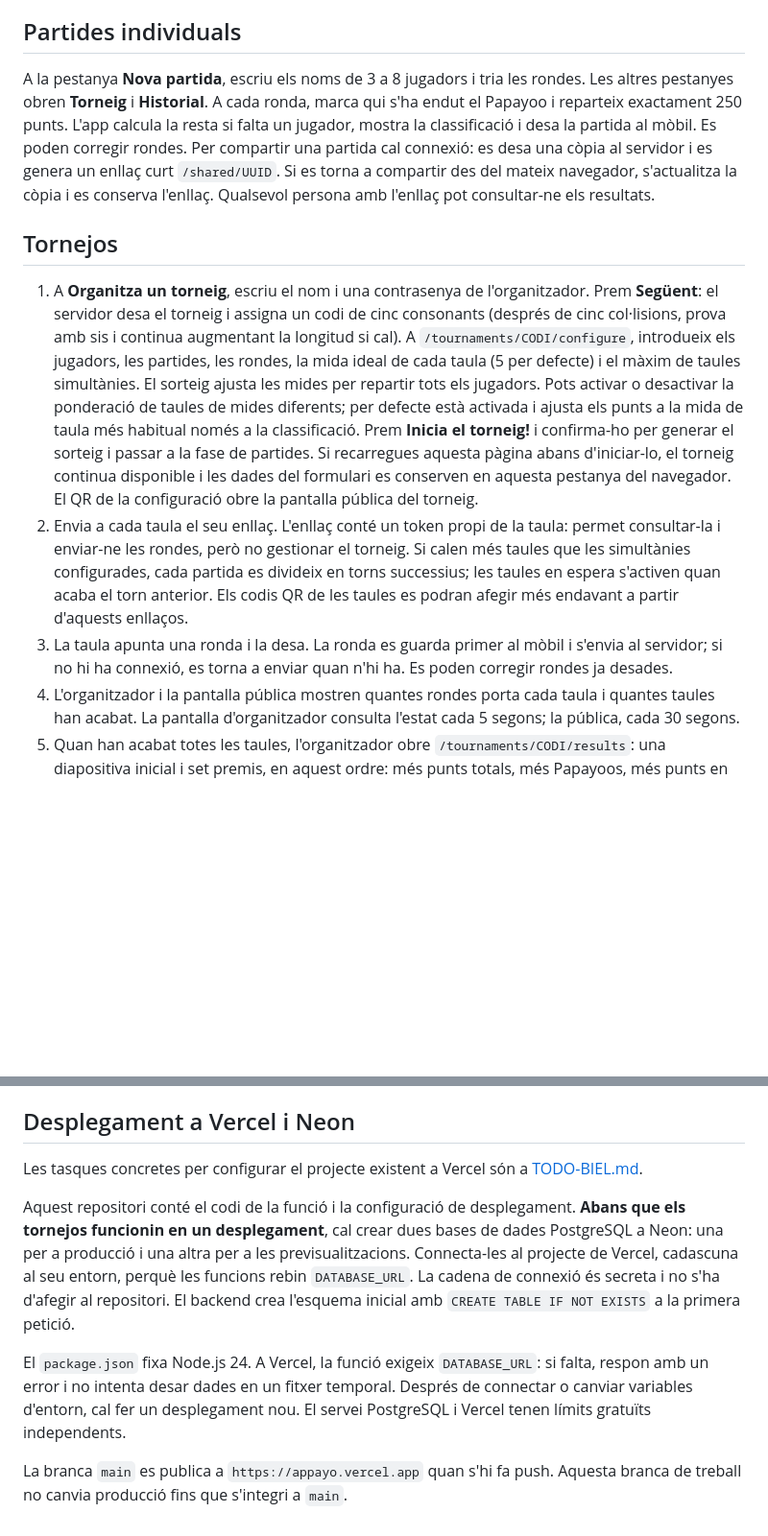
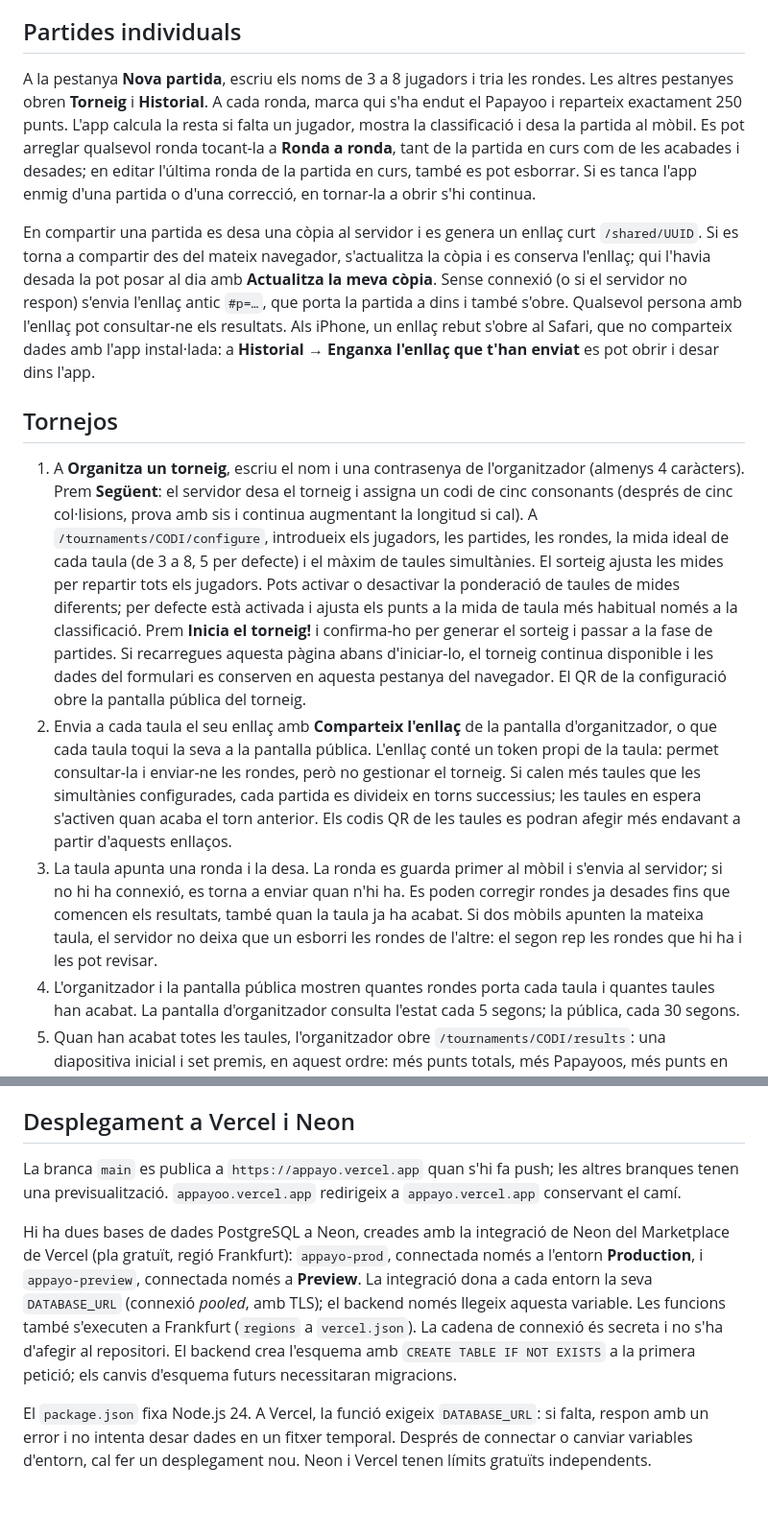
Before and after one commit to biiiliii/appayo, a Markdown page: README.md, 2 parts joined by grey strips. Shown at 96% size. GitHub-like rendering; blank space fills up the shorter version.

Commit message:
README: correccions, compartir sense connexió, tornejos antics i com està desplegat
Co-Authored-By: Claude Opus 5.5 (1M context) <noreply@anthropic.com>

```diff
--- a/README.md
+++ b/README.md
@@ -4,13 +4,15 @@ Comptador de punts per al **Papayoo** (Gigamic), en català. Les partides indivi
 
 ## Partides individuals
 
-A la pestanya **Nova partida**, escriu els noms de 3 a 8 jugadors i tria les rondes. Les altres pestanyes obren **Torneig** i **Historial**. A cada ronda, marca qui s'ha endut el Papayoo i reparteix exactament 250 punts. L'app calcula la resta si falta un jugador, mostra la classificació i desa la partida al mòbil. Es poden corregir rondes. Per compartir una partida cal connexió: es desa una còpia al servidor i es genera un enllaç curt `/shared/UUID`. Si es torna a compartir des del mateix navegador, s'actualitza la còpia i es conserva l'enllaç. Qualsevol persona amb l'enllaç pot consultar-ne els resultats.
+A la pestanya **Nova partida**, escriu els noms de 3 a 8 jugadors i tria les rondes. Les altres pestanyes obren **Torneig** i **Historial**. A cada ronda, marca qui s'ha endut el Papayoo i reparteix exactament 250 punts. L'app calcula la resta si falta un jugador, mostra la classificació i desa la partida al mòbil. Es pot arreglar qualsevol ronda tocant-la a **Ronda a ronda**, tant de la partida en curs com de les acabades i desades; en editar l'última ronda de la partida en curs, també es pot esborrar. Si es tanca l'app enmig d'una partida o d'una correcció, en tornar-la a obrir s'hi continua.
+
+En compartir una partida es desa una còpia al servidor i es genera un enllaç curt `/shared/UUID`. Si es torna a compartir des del mateix navegador, s'actualitza la còpia i es conserva l'enllaç; qui l'havia desada la pot posar al dia amb **Actualitza la meva còpia**. Sense connexió (o si el servidor no respon) s'envia l'enllaç antic `#p=…`, que porta la partida a dins i també s'obre. Qualsevol persona amb l'enllaç pot consultar-ne els resultats. Als iPhone, un enllaç rebut s'obre al Safari, que no comparteix dades amb l'app instal·lada: a **Historial → Enganxa l'enllaç que t'han enviat** es pot obrir i desar dins l'app.
 
 ## Tornejos
 
-1. A **Organitza un torneig**, escriu el nom i una contrasenya de l'organitzador. Prem **Següent**: el servidor desa el torneig i assigna un codi de cinc consonants (després de cinc col·lisions, prova amb sis i continua augmentant la longitud si cal). A `/tournaments/CODI/configure`, introdueix els jugadors, les partides, les rondes, la mida ideal de cada taula (5 per defecte) i el màxim de taules simultànies. El sorteig ajusta les mides per repartir tots els jugadors. Pots activar o desactivar la ponderació de taules de mides diferents; per defecte està activada i ajusta els punts a la mida de taula més habitual només a la classificació. Prem **Inicia el torneig!** i confirma-ho per generar el sorteig i passar a la fase de partides. Si recarregues aquesta pàgina abans d'iniciar-lo, el torneig continua disponible i les dades del formulari es conserven en aquesta pestanya del navegador. El QR de la configuració obre la pantalla pública del torneig.
-2. Envia a cada taula el seu enllaç. L'enllaç conté un token propi de la taula: permet consultar-la i enviar-ne les rondes, però no gestionar el torneig. Si calen més taules que les simultànies configurades, cada partida es divideix en torns successius; les taules en espera s'activen quan acaba el torn anterior. Els codis QR de les taules es podran afegir més endavant a partir d'aquests enllaços.
-3. La taula apunta una ronda i la desa. La ronda es guarda primer al mòbil i s'envia al servidor; si no hi ha connexió, es torna a enviar quan n'hi ha. Es poden corregir rondes ja desades.
+1. A **Organitza un torneig**, escriu el nom i una contrasenya de l'organitzador (almenys 4 caràcters). Prem **Següent**: el servidor desa el torneig i assigna un codi de cinc consonants (després de cinc col·lisions, prova amb sis i continua augmentant la longitud si cal). A `/tournaments/CODI/configure`, introdueix els jugadors, les partides, les rondes, la mida ideal de cada taula (de 3 a 8, 5 per defecte) i el màxim de taules simultànies. El sorteig ajusta les mides per repartir tots els jugadors. Pots activar o desactivar la ponderació de taules de mides diferents; per defecte està activada i ajusta els punts a la mida de taula més habitual només a la classificació. Prem **Inicia el torneig!** i confirma-ho per generar el sorteig i passar a la fase de partides. Si recarregues aquesta pàgina abans d'iniciar-lo, el torneig continua disponible i les dades del formulari es conserven en aquesta pestanya del navegador. El QR de la configuració obre la pantalla pública del torneig.
+2. Envia a cada taula el seu enllaç amb **Comparteix l'enllaç** de la pantalla d'organitzador, o que cada taula toqui la seva a la pantalla pública. L'enllaç conté un token propi de la taula: permet consultar-la i enviar-ne les rondes, però no gestionar el torneig. Si calen més taules que les simultànies configurades, cada partida es divideix en torns successius; les taules en espera s'activen quan acaba el torn anterior. Els codis QR de les taules es podran afegir més endavant a partir d'aquests enllaços.
+3. La taula apunta una ronda i la desa. La ronda es guarda primer al mòbil i s'envia al servidor; si no hi ha connexió, es torna a enviar quan n'hi ha. Es poden corregir rondes ja desades fins que comencen els resultats, també quan la taula ja ha acabat. Si dos mòbils apunten la mateixa taula, el servidor no deixa que un esborri les rondes de l'altre: el segon rep les rondes que hi ha i les pot revisar.
 4. L'organitzador i la pantalla pública mostren quantes rondes porta cada taula i quantes taules han acabat. La pantalla d'organitzador consulta l'estat cada 5 segons; la pública, cada 30 segons.
 5. Quan han acabat totes les taules, l'organitzador obre `/tournaments/CODI/results`: una diapositiva inicial i set premis, en aquest ordre: més punts totals, més Papayoos, més punts en una ronda, més rondes a zero, tercer, segon i primer lloc. Els empats comparteixen el premi. Després del primer lloc apareix `/tournaments/CODI/table`, amb la classificació final. La pantalla pública espera fins que es revela el primer lloc i només mostra la taula completa quan l'organitzador arriba a la seva diapositiva. Els punts i els premis els calcula el servidor.
 
@@ -42,10 +44,8 @@ npm test
 
 ## Desplegament a Vercel i Neon
 
-Les tasques concretes per configurar el projecte existent a Vercel són a [TODO-BIEL.md](TODO-BIEL.md).
+La branca `main` es publica a `https://appayo.vercel.app` quan s'hi fa push; les altres branques tenen una previsualització. `appayoo.vercel.app` redirigeix a `appayo.vercel.app` conservant el camí.
 
-Aquest repositori conté el codi de la funció i la configuració de desplegament. **Abans que els tornejos funcionin en un desplegament**, cal crear dues bases de dades PostgreSQL a Neon: una per a producció i una altra per a les previsualitzacions. Connecta-les al projecte de Vercel, cadascuna al seu entorn, perquè les funcions rebin `DATABASE_URL`. La cadena de connexió és secreta i no s'ha d'afegir al repositori. El backend crea l'esquema inicial amb `CREATE TABLE IF NOT EXISTS` a la primera petició.
+Hi ha dues bases de dades PostgreSQL a Neon, creades amb la integració de Neon del Marketplace de Vercel (pla gratuït, regió Frankfurt): `appayo-prod`, connectada només a l'entorn **Production**, i `appayo-preview`, connectada només a **Preview**. La integració dona a cada entorn la seva `DATABASE_URL` (connexió *pooled*, amb TLS); el backend només llegeix aquesta variable. Les funcions també s'executen a Frankfurt (`regions` a `vercel.json`). La cadena de connexió és secreta i no s'ha d'afegir al repositori. El backend crea l'esquema amb `CREATE TABLE IF NOT EXISTS` a la primera petició; els canvis d'esquema futurs necessitaran migracions.
 
-El `package.json` fixa Node.js 24. A Vercel, la funció exigeix `DATABASE_URL`: si falta, respon amb un error i no intenta desar dades en un fitxer temporal. Després de connectar o canviar variables d'entorn, cal fer un desplegament nou. El servei PostgreSQL i Vercel tenen límits gratuïts independents.
-
-La branca `main` es publica a `https://appayo.vercel.app` quan s'hi fa push. Aquesta branca de treball no canvia producció fins que s'integri a `main`.
+El `package.json` fixa Node.js 24. A Vercel, la funció exigeix `DATABASE_URL`: si falta, respon amb un error i no intenta desar dades en un fitxer temporal. Després de connectar o canviar variables d'entorn, cal fer un desplegament nou. Neon i Vercel tenen límits gratuïts independents.
```
Also changed, not shown: other parts of README.md (+1 -1 lines).
